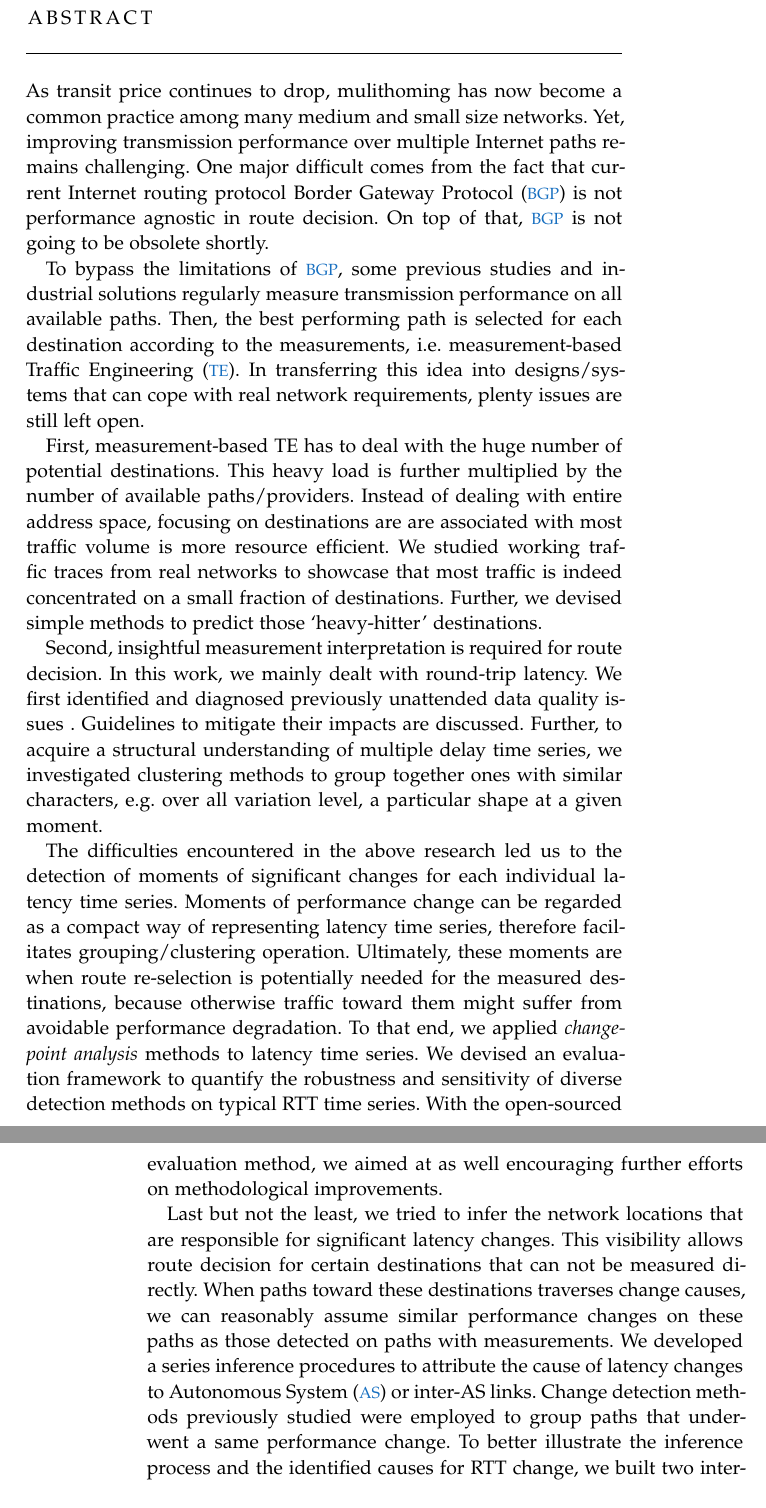
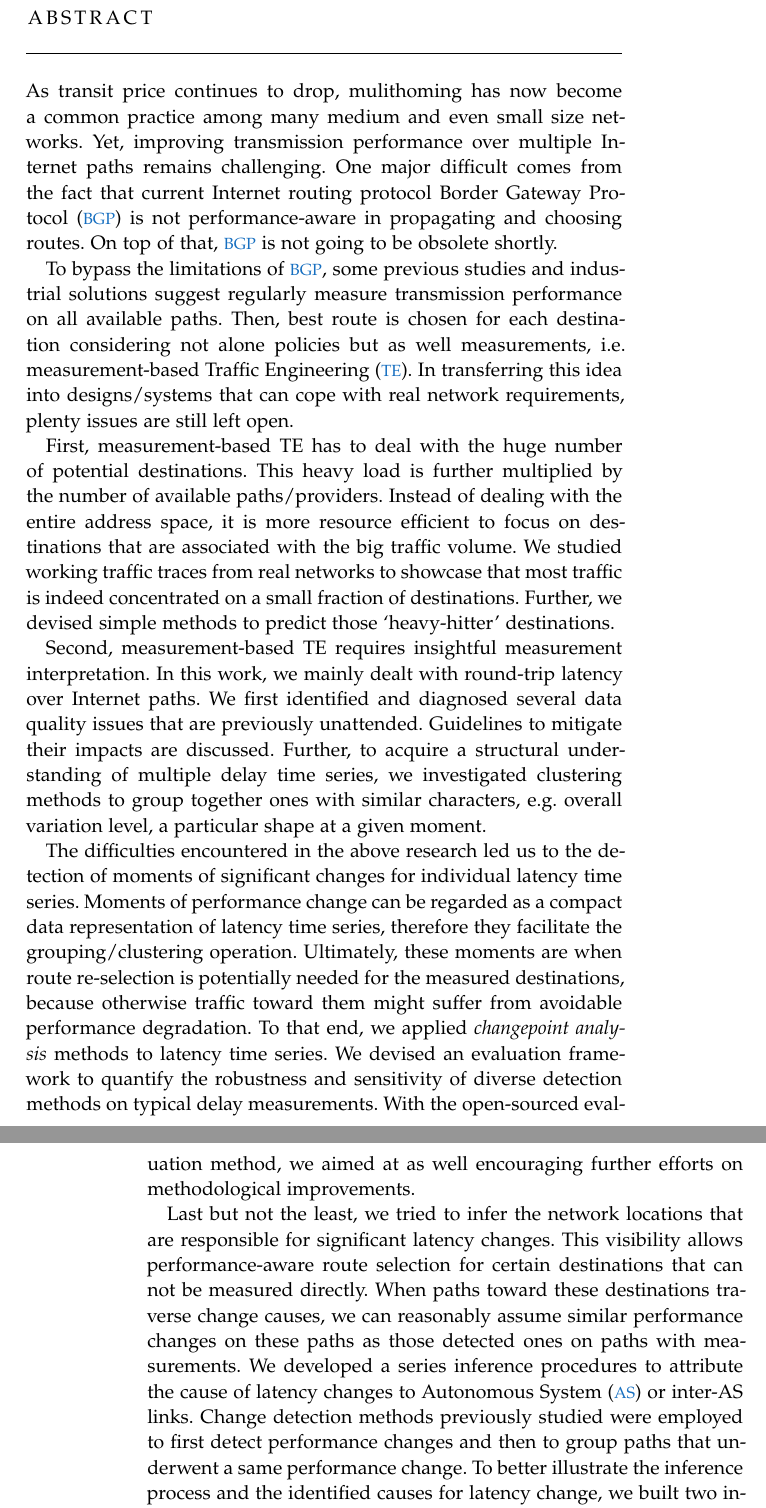
Before and after one commit to WenqinSHAO/mythesis, a LaTeX thesis (ClassicThesis.tex, which reads FrontBackmatter/Abstract.tex): two parts of pages 3 and 4 of 150, joined at a grey line, cut so that both start at the same text. Compiled offline with pdfLaTeX; a missing font is replaced by an installed copy or a similar font.

Commit message:
revise abstract

```diff
--- a/FrontBackmatter/Abstract.tex
+++ b/FrontBackmatter/Abstract.tex
@@ -10,39 +10,39 @@
 
 \chapter*{Abstract}
 
-As transit price continues to drop, mulithoming has now become a common practice among many medium and small size networks. Yet, improving transmission performance over multiple Internet paths remains challenging.
+As transit price continues to drop, mulithoming has now become a common practice among many medium and even small size networks. Yet, improving transmission performance over multiple Internet paths remains challenging.
 %Yet, how to improve the transmission performance through wise employment of multiple Internet paths remains challenging.
-One major difficult comes from the fact that current Internet routing protocol \acf{BGP} is not performance agnostic in route decision.
+One major difficult comes from the fact that current Internet routing protocol \acf{BGP} is not performance-aware in propagating and choosing routes.
 On top of that, \ac{BGP} is not going to be obsolete shortly.
 
-To bypass the limitations of \ac{BGP}, some previous studies and industrial solutions regularly measure transmission performance on all available paths.
-Then, the best performing path is selected for each destination according to the measurements, i.e. measurement-based \acf{TE}.
+To bypass the limitations of \ac{BGP}, some previous studies and industrial solutions suggest regularly measure transmission performance on all available paths.
+Then, best route is chosen for each destination considering not alone policies but as well measurements, i.e. measurement-based \acf{TE}.
 In transferring this idea into designs/systems that can cope with real network requirements, plenty issues are still left open.
 
 First, measurement-based TE has to deal with the huge number of potential destinations.
 This heavy load is further multiplied by the number of available paths/providers.
-Instead of dealing with entire address space, focusing on destinations are are associated with most traffic volume is more resource efficient.
+Instead of dealing with the entire address space, it is more resource efficient to focus on destinations that are associated with the big traffic volume.
 We studied working traffic traces from real networks to showcase that most traffic is indeed concentrated on a small fraction of destinations.
 Further, we devised simple methods to predict those `heavy-hitter' destinations.
 
-Second, insightful measurement interpretation is required for route decision.
-In this work, we mainly dealt with round-trip latency.
-We first identified and diagnosed previously unattended data quality issues .
+Second, measurement-based TE requires insightful measurement interpretation.
+In this work, we mainly dealt with round-trip latency over Internet paths.
+We first identified and diagnosed several data quality issues that are previously unattended.
 Guidelines to mitigate their impacts are discussed.
-Further, to acquire a structural understanding of multiple delay time series, we investigated clustering methods to group together ones with similar characters, e.g. over all variation level, a particular shape at a given moment.
+Further, to acquire a structural understanding of multiple delay time series, we investigated clustering methods to group together ones with similar characters, e.g. overall variation level, a particular shape at a given moment.
 
-The difficulties encountered in the above research led us to the detection of moments of significant changes for each individual latency time series.
-Moments of performance change can be regarded as a compact way of representing latency time series, therefore facilitates grouping/clustering operation.
+The difficulties encountered in the above research led us to the detection of moments of significant changes for individual latency time series.
+Moments of performance change can be regarded as a compact data representation of latency time series, therefore they facilitate the grouping/clustering operation.
 Ultimately, these moments are when route re-selection is potentially needed for the measured destinations, because otherwise traffic toward them might suffer from avoidable performance degradation.
 To that end, we applied \textit{changepoint analysis} methods to latency time series.
-We devised an evaluation framework to quantify the robustness and sensitivity of diverse detection methods on typical RTT time series.
+We devised an evaluation framework to quantify the robustness and sensitivity of diverse detection methods on typical delay measurements.
 With the open-sourced evaluation method, we aimed at as well encouraging further efforts on methodological improvements.
 
-Last but not the least, we tried to infer the network locations that are responsible for significant latency changes. This visibility allows route decision for certain destinations that can not be measured directly.
-When paths toward these destinations traverses change causes, we can reasonably assume similar performance changes on these paths as those detected on paths with measurements.
+Last but not the least, we tried to infer the network locations that are responsible for significant latency changes. This visibility allows performance-aware route selection for certain destinations that can not be measured directly.
+When paths toward these destinations traverse change causes, we can reasonably assume similar performance changes on these paths as those detected ones on paths with measurements.
 We developed a series inference procedures to attribute the cause of latency changes to \acf{AS} or inter-AS links.
-Change detection methods previously studied were employed to group paths that underwent a same performance change.
-To better illustrate the inference process and the identified causes for RTT change, we built two interactive visualization tools to plot results on a topology graph.
+Change detection methods previously studied were employed to first detect performance changes and then to group paths that underwent a same performance change.
+To better illustrate the inference process and the identified causes for latency change, we built two interactive visualization tools to plot the results on a topology graph.
 
 In this dissertation, we tackled some of the most pronounced challenges in measurement-based TE for interdomain routing. Contributions are brought to measurement scalability, interpretation of performance data and visibility on causes of performance changes.
 \vfill
```
